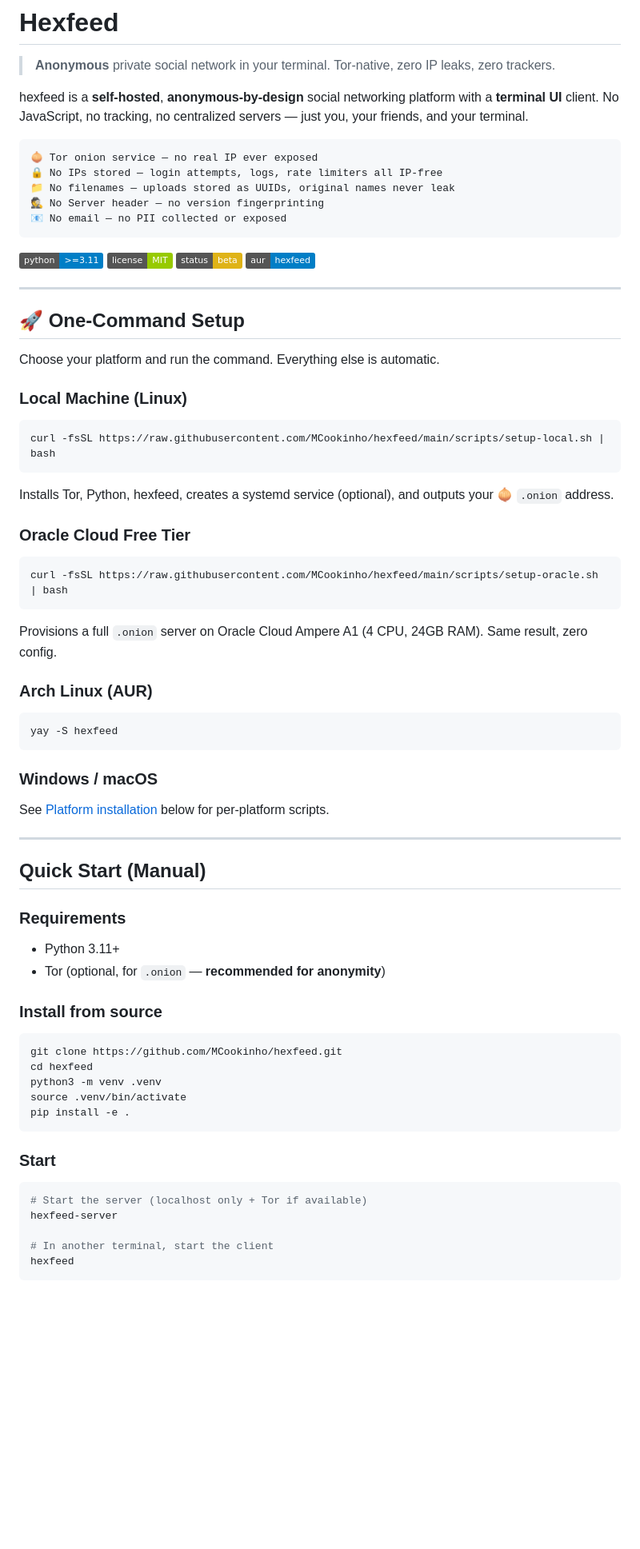
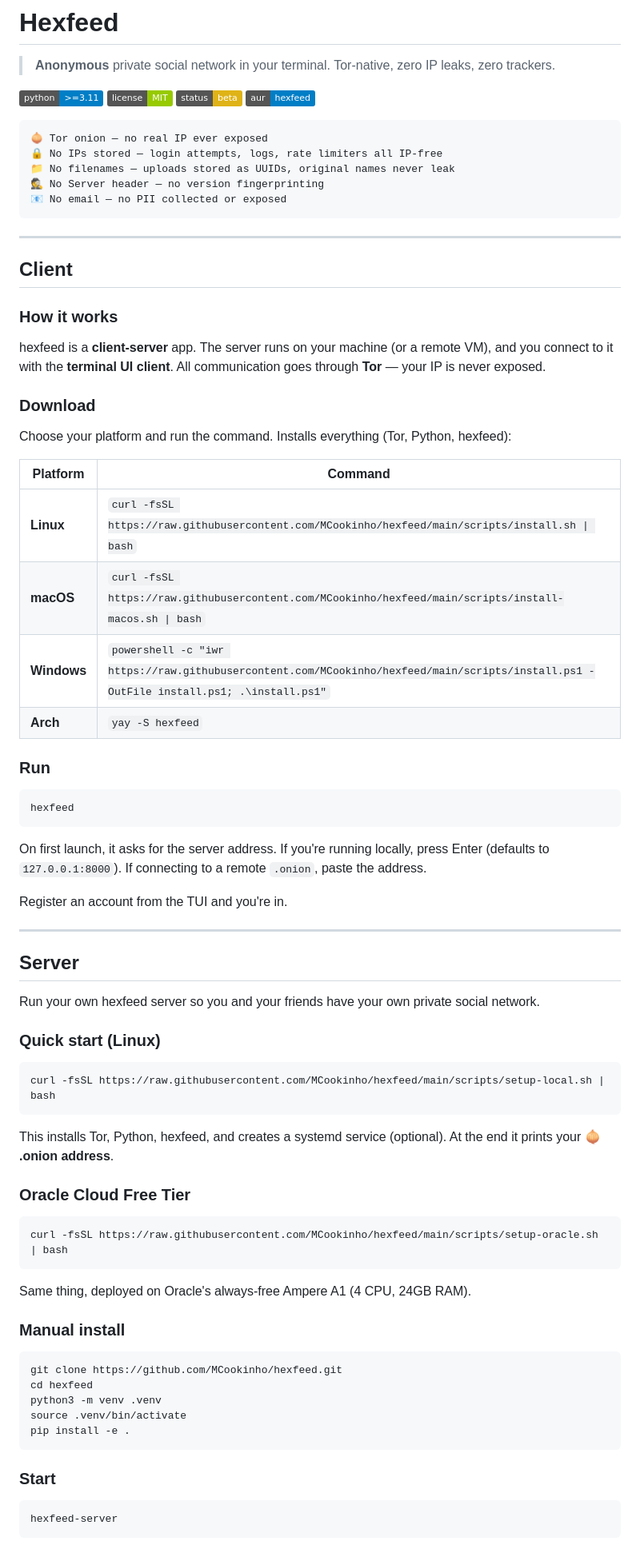
Before and after one commit to MCookinho/hexfeed, a Markdown page: README.md, the part around one of its changes. Shown at 80% size. GitHub-like rendering; badges without logos; blank space fills up the shorter version.

````diff
--- a/README.md
+++ b/README.md
@@ -2,56 +2,72 @@
 
 > **Anonymous** private social network in your terminal. Tor-native, zero IP leaks, zero trackers.
 
-hexfeed is a **self-hosted**, **anonymous-by-design** social networking platform with a **terminal UI** client. No JavaScript, no tracking, no centralized servers — just you, your friends, and your terminal.
+![](https://img.shields.io/badge/python-%3E%3D3.11-blue)
+![](https://img.shields.io/badge/license-MIT-green)
+![](https://img.shields.io/badge/status-beta-yellow)
+[![](https://img.shields.io/badge/aur-hexfeed-blue)](https://aur.archlinux.org/packages/hexfeed)
 
 ```
-🧅 Tor onion service — no real IP ever exposed
+🧅 Tor onion — no real IP ever exposed
 🔒 No IPs stored — login attempts, logs, rate limiters all IP-free
 📁 No filenames — uploads stored as UUIDs, original names never leak
 🕵️ No Server header — no version fingerprinting
 📧 No email — no PII collected or exposed
 ```
 
-![](https://img.shields.io/badge/python-%3E%3D3.11-blue)
-![](https://img.shields.io/badge/license-MIT-green)
-![](https://img.shields.io/badge/status-beta-yellow)
-[![](https://img.shields.io/badge/aur-hexfeed-blue)](https://aur.archlinux.org/packages/hexfeed)
+---
+
+## Client
+
+### How it works
+
+hexfeed is a **client-server** app. The server runs on your machine (or a remote VM), and you connect to it with the **terminal UI client**. All communication goes through **Tor** — your IP is never exposed.
+
+### Download
+
+Choose your platform and run the command. Installs everything (Tor, Python, hexfeed):
+
+| Platform | Command |
+|----------|---------|
+| **Linux** | `curl -fsSL https://raw.githubusercontent.com/MCookinho/hexfeed/main/scripts/install.sh \| bash` |
+| **macOS** | `curl -fsSL https://raw.githubusercontent.com/MCookinho/hexfeed/main/scripts/install-macos.sh \| bash` |
+| **Windows** | `powershell -c "iwr https://raw.githubusercontent.com/MCookinho/hexfeed/main/scripts/install.ps1 -OutFile install.ps1; .\install.ps1"` |
+| **Arch** | `yay -S hexfeed` |
+
+### Run
+
+```bash
+hexfeed
+```
+
+On first launch, it asks for the server address. If you're running locally, press Enter (defaults to `127.0.0.1:8000`). If connecting to a remote `.onion`, paste the address.
+
+Register an account from the TUI and you're in.
 
 ---
 
-## 🚀 One-Command Setup
+## Server
 
-Choose your platform and run the command. Everything else is automatic.
+Run your own hexfeed server so you and your friends have your own private social network.
 
-### Local Machine (Linux)
+### Quick start (Linux)
+
 ```bash
 curl -fsSL https://raw.githubusercontent.com/MCookinho/hexfeed/main/scripts/setup-local.sh | bash
 ```
-Installs Tor, Python, hexfeed, creates a systemd service (optional), and outputs your 🧅 `.onion` address.
+
+This installs Tor, Python, hexfeed, and creates a systemd service (optional). At the end it prints your 🧅 **.onion address**.
 
 ### Oracle Cloud Free Tier
+
 ```bash
 curl -fsSL https://raw.githubusercontent.com/MCookinho/hexfeed/main/scripts/setup-oracle.sh | bash
 ```
-Provisions a full `.onion` server on Oracle Cloud Ampere A1 (4 CPU, 24GB RAM). Same result, zero config.
 
-### Arch Linux (AUR)
-```bash
-yay -S hexfeed
-```
+Same thing, deployed on Oracle's always-free Ampere A1 (4 CPU, 24GB RAM).
 
-### Windows / macOS
-See [Platform installation](#platform-installation) below for per-platform scripts.
+### Manual install
 
----
-
-## Quick Start (Manual)
-
-### Requirements
-- Python 3.11+
-- Tor (optional, for `.onion` — **recommended for anonymity**)
-
-### Install from source
 ```bash
 git clone https://github.com/MCookinho/hexfeed.git
 cd hexfeed
@@ -61,11 +77,8 @@ pip install -e .
 ```
 
 ### Start
+
 ```bash
-# Start the server (localhost only + Tor if available)
 hexfeed-server
-
-# In another terminal, start the client
-hexfeed
 ```
 
````
Also changed, not shown: other parts of README.md (+26 -72 lines).
